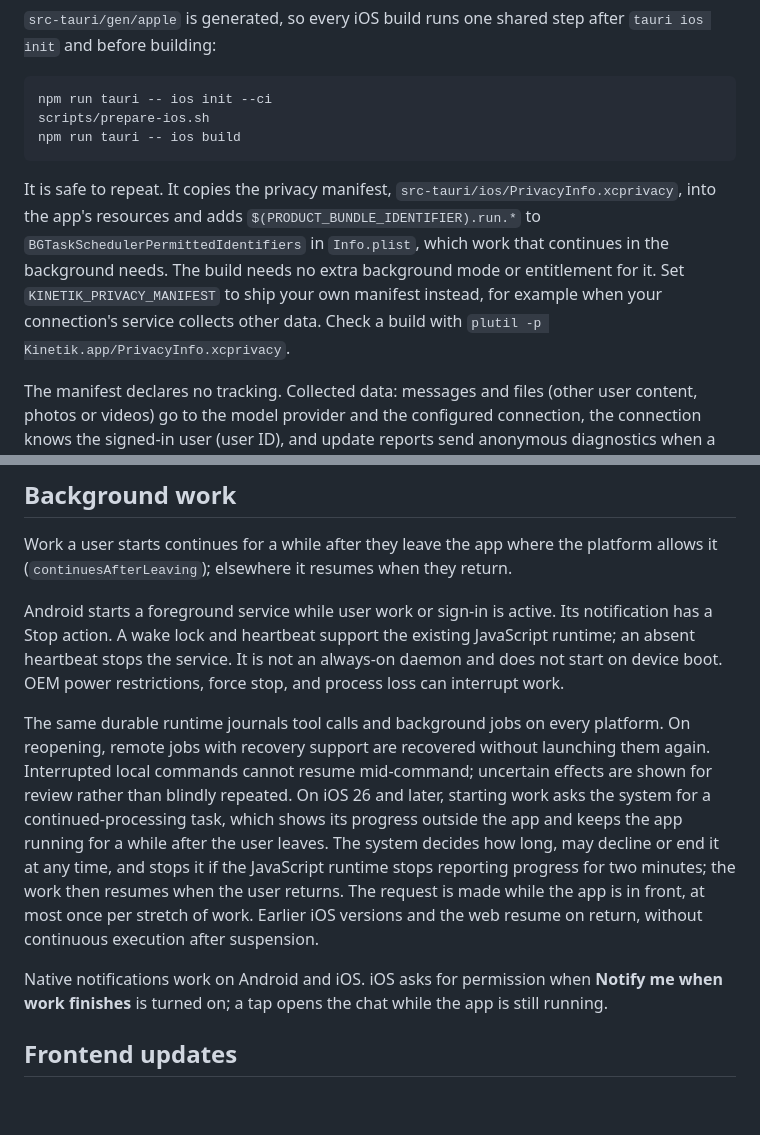
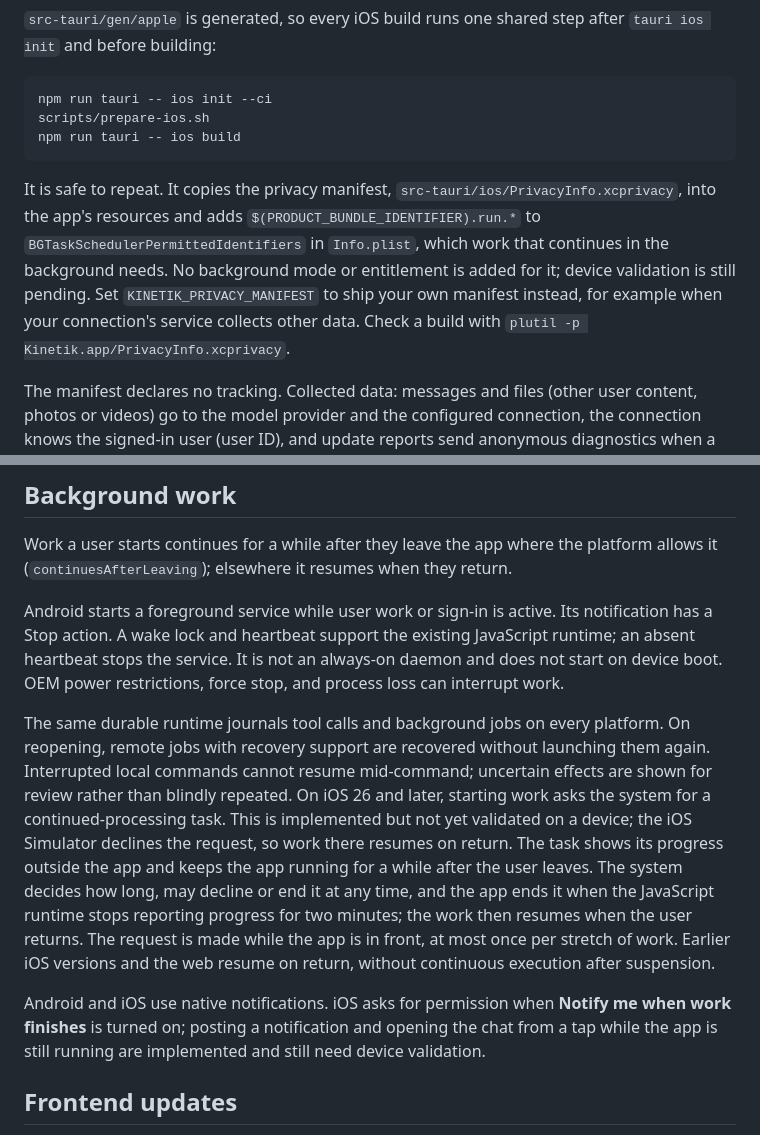
Before and after one commit to kineto-app/kinetik, a Markdown page: docs/native.md, 2 parts joined by grey strips. GitHub-like rendering; blank space fills up the shorter version.

Commit message:
Say which iOS background and notification paths still need device validation

````diff
--- a/docs/native.md
+++ b/docs/native.md
@@ -63,7 +63,7 @@ scripts/prepare-ios.sh
 npm run tauri -- ios build
 ```
 
-It is safe to repeat. It copies the privacy manifest, `src-tauri/ios/PrivacyInfo.xcprivacy`, into the app's resources and adds `$(PRODUCT_BUNDLE_IDENTIFIER).run.*` to `BGTaskSchedulerPermittedIdentifiers` in `Info.plist`, which work that continues in the background needs. The build needs no extra background mode or entitlement for it. Set `KINETIK_PRIVACY_MANIFEST` to ship your own manifest instead, for example when your connection's service collects other data. Check a build with `plutil -p Kinetik.app/PrivacyInfo.xcprivacy`.
+It is safe to repeat. It copies the privacy manifest, `src-tauri/ios/PrivacyInfo.xcprivacy`, into the app's resources and adds `$(PRODUCT_BUNDLE_IDENTIFIER).run.*` to `BGTaskSchedulerPermittedIdentifiers` in `Info.plist`, which work that continues in the background needs. No background mode or entitlement is added for it; device validation is still pending. Set `KINETIK_PRIVACY_MANIFEST` to ship your own manifest instead, for example when your connection's service collects other data. Check a build with `plutil -p Kinetik.app/PrivacyInfo.xcprivacy`.
 
 The manifest declares no tracking. Collected data: messages and files (other user content, photos or videos) go to the model provider and the configured connection, the connection knows the signed-in user (user ID), and update reports send anonymous diagnostics when a distributor enables them; all for app functionality. Required-reason APIs come from the app's own code and its libraries: file timestamps (`stat` family; C617.1 for files in the app container, 3B52.1 for files the user picks).
 
@@ -121,9 +121,9 @@ Work a user starts continues for a while after they leave the app where the plat
 
 Android starts a foreground service while user work or sign-in is active. Its notification has a Stop action. A wake lock and heartbeat support the existing JavaScript runtime; an absent heartbeat stops the service. It is not an always-on daemon and does not start on device boot. OEM power restrictions, force stop, and process loss can interrupt work.
 
-The same durable runtime journals tool calls and background jobs on every platform. On reopening, remote jobs with recovery support are recovered without launching them again. Interrupted local commands cannot resume mid-command; uncertain effects are shown for review rather than blindly repeated. On iOS 26 and later, starting work asks the system for a continued-processing task, which shows its progress outside the app and keeps the app running for a while after the user leaves. The system decides how long, may decline or end it at any time, and stops it if the JavaScript runtime stops reporting progress for two minutes; the work then resumes when the user returns. The request is made while the app is in front, at most once per stretch of work. Earlier iOS versions and the web resume on return, without continuous execution after suspension.
+The same durable runtime journals tool calls and background jobs on every platform. On reopening, remote jobs with recovery support are recovered without launching them again. Interrupted local commands cannot resume mid-command; uncertain effects are shown for review rather than blindly repeated. On iOS 26 and later, starting work asks the system for a continued-processing task. This is implemented but not yet validated on a device; the iOS Simulator declines the request, so work there resumes on return. The task shows its progress outside the app and keeps the app running for a while after the user leaves. The system decides how long, may decline or end it at any time, and the app ends it when the JavaScript runtime stops reporting progress for two minutes; the work then resumes when the user returns. The request is made while the app is in front, at most once per stretch of work. Earlier iOS versions and the web resume on return, without continuous execution after suspension.
 
-Native notifications work on Android and iOS. iOS asks for permission when **Notify me when work finishes** is turned on; a tap opens the chat while the app is still running.
+Android and iOS use native notifications. iOS asks for permission when **Notify me when work finishes** is turned on; posting a notification and opening the chat from a tap while the app is still running are implemented and still need device validation.
 
 ## Frontend updates
 
````
